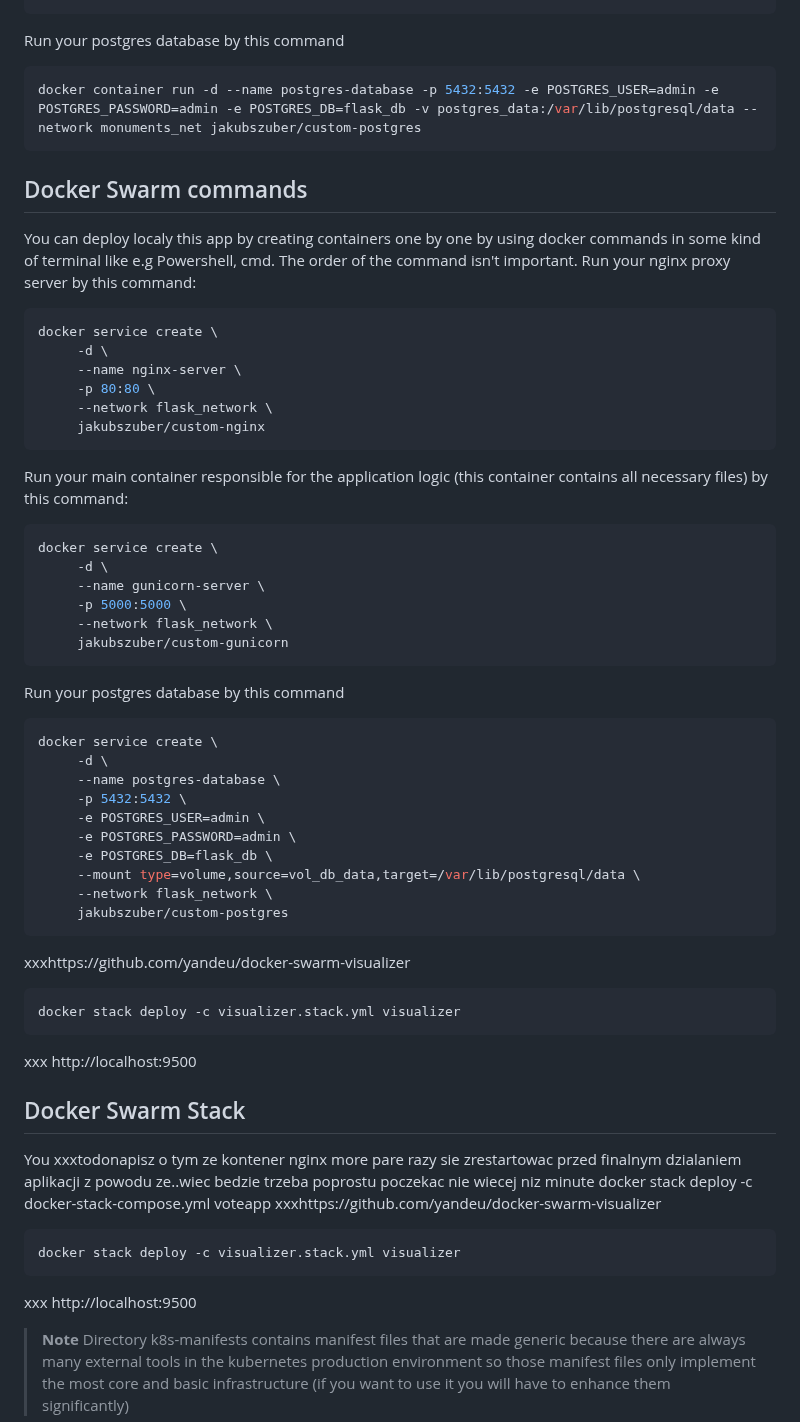
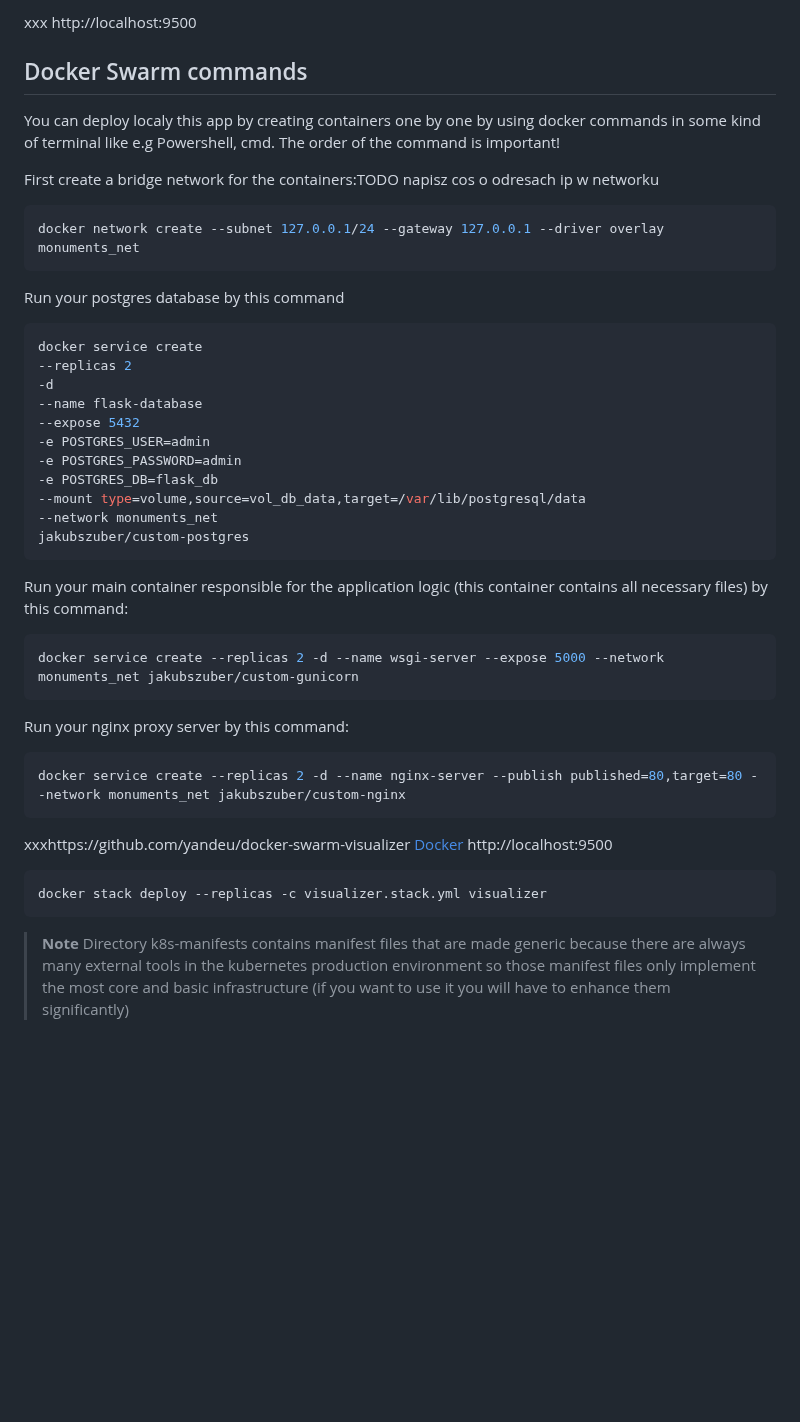
Before and after one commit to JakubSzuber/Local-Monuments-Website, a Markdown page: README.md, the part around one of its changes. GitHub-like rendering; blank space fills up the shorter version.

````diff
--- a/README.md
+++ b/README.md
@@ -134,62 +176,43 @@ docker container run -d --name gunicorn-server -p 5000:5000 --network monuments_
+xxx
+http://localhost:9500
+
+## Docker Swarm commands
+You can deploy localy this app by creating containers one by one by using docker commands in some kind of terminal like e.g Powershell, cmd. The order of the command is important!
+
+First create a bridge network for the containers:TODO napisz cos o odresach ip w networku
+```shell
+docker network create --subnet 127.0.0.1/24 --gateway 127.0.0.1 --driver overlay monuments_net
 ```
 
 Run your postgres database by this command
 ```shell
-docker container run -d --name postgres-database -p 5432:5432 -e POSTGRES_USER=admin -e POSTGRES_PASSWORD=admin -e POSTGRES_DB=flask_db -v postgres_data:/var/lib/postgresql/data --network monuments_net jakubszuber/custom-postgres
-```
-
-## Docker Swarm commands
-You can deploy localy this app by creating containers one by one by using docker commands in some kind of terminal like e.g Powershell, cmd. The order of the command isn't important.
-Run your nginx proxy server by this command:
-```shell
-docker service create \
-     -d \
-     --name nginx-server \
-     -p 80:80 \
-     --network flask_network \
-     jakubszuber/custom-nginx
+docker service create
+--replicas 2
+-d
+--name flask-database
+--expose 5432
+-e POSTGRES_USER=admin
+-e POSTGRES_PASSWORD=admin
+-e POSTGRES_DB=flask_db
+--mount type=volume,source=vol_db_data,target=/var/lib/postgresql/data
+--network monuments_net
+jakubszuber/custom-postgres
 ```
 
 Run your main container responsible for the application logic (this container contains all necessary files) by this command:
 ```shell
-docker service create \
-     -d \
-     --name gunicorn-server \
-     -p 5000:5000 \
-     --network flask_network \
-     jakubszuber/custom-gunicorn
+docker service create --replicas 2 -d --name wsgi-server --expose 5000 --network monuments_net jakubszuber/custom-gunicorn
 ```
 
-Run your postgres database by this command
+Run your nginx proxy server by this command:
 ```shell
-docker service create \
-     -d \
-     --name postgres-database \
-     -p 5432:5432 \
-     -e POSTGRES_USER=admin \
-     -e POSTGRES_PASSWORD=admin \
-     -e POSTGRES_DB=flask_db \
-     --mount type=volume,source=vol_db_data,target=/var/lib/postgresql/data \
-     --network flask_network \
-     jakubszuber/custom-postgres
+docker service create --replicas 2 -d --name nginx-server --publish published=80,target=80 --network monuments_net jakubszuber/custom-nginx
 ```
 
-xxxhttps://github.com/yandeu/docker-swarm-visualizer
+xxxhttps://github.com/yandeu/docker-swarm-visualizer [Docker](https://www.docker.com/) http://localhost:9500
 ```shell
-docker stack deploy -c visualizer.stack.yml visualizer
+docker stack deploy --replicas -c visualizer.stack.yml visualizer
 ```
-xxx
-http://localhost:9500
-
-## Docker Swarm Stack
-You xxxtodonapisz o tym ze kontener nginx more pare razy sie zrestartowac przed finalnym dzialaniem aplikacji z powodu ze..wiec bedzie trzeba poprostu poczekac nie wiecej niz minute
-docker stack deploy -c docker-stack-compose.yml voteapp
-xxxhttps://github.com/yandeu/docker-swarm-visualizer
-```shell
-docker stack deploy -c visualizer.stack.yml visualizer
-```
-xxx
-http://localhost:9500
 
 > **Note**
 > Directory k8s-manifests contains manifest files that are made generic because there are always many external tools in the kubernetes production environment so those manifest files only implement the most core and basic infrastructure (if you want to use it you will have to enhance them significantly)
````
Also changed, not shown: other parts of README.md (+50 -8 lines).
